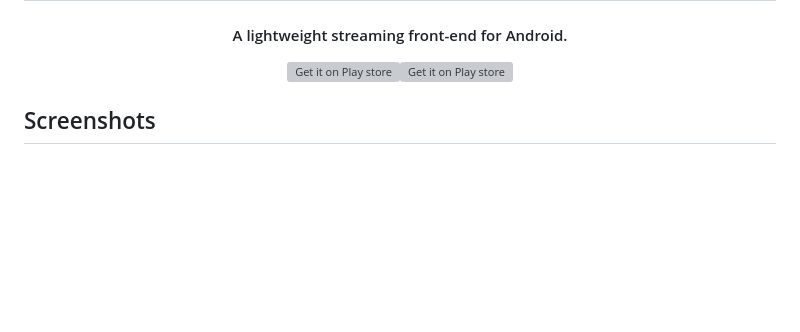
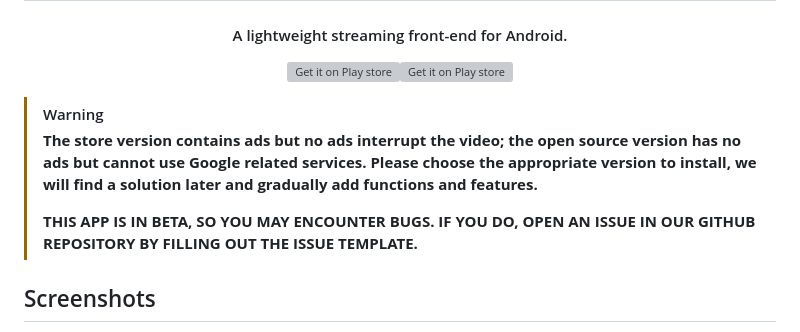
Before and after one commit to Purehi/wetube_flutter, a Markdown page: README.md, the part around the change. Drawn GitHub-style; blank space fills up the shorter version; grey boxes are pictures that could not be loaded.

Commit message:
Update README.md
add some tips

```diff
--- a/README.md
+++ b/README.md
@@ -3,6 +3,12 @@
 <h1 align="center"><b>WeTube: Video, Music & Podcast</b></h1>
 <h4 align="center">A lightweight streaming front-end for Android.</h4>
 <p align="center"><a href="https://play.google.com/store/apps/details?id=free.mor.mordo.do&q=youtube,video,music,podcast,drama"><img src="https://getsby.com/wp-content/uploads/2023/06/google-play-badge.png" alt="Get it on Play store" height=80/></a><a href="https://github.com/Purehi/wetube_flutter/releases/download/1.0.0/2025012201.apk"><img src="https://user-images.githubusercontent.com/114044633/223920025-83687de0-e463-4c5d-8122-e06e4bb7d40c.png" alt="Get it on Play store" height=80/></a></p>
+
+> [!warning]
+> <b>The store version contains ads but no ads interrupt the video; the open source version has no ads but cannot use Google related services. Please choose the appropriate version to install, we will find a solution later and gradually add functions and features.</b>
+>
+> <b>THIS APP IS IN BETA, SO YOU MAY ENCOUNTER BUGS. IF YOU DO, OPEN AN ISSUE IN OUR GITHUB REPOSITORY BY FILLING OUT THE ISSUE TEMPLATE.</b>
+
 
 ## Screenshots
 
```
